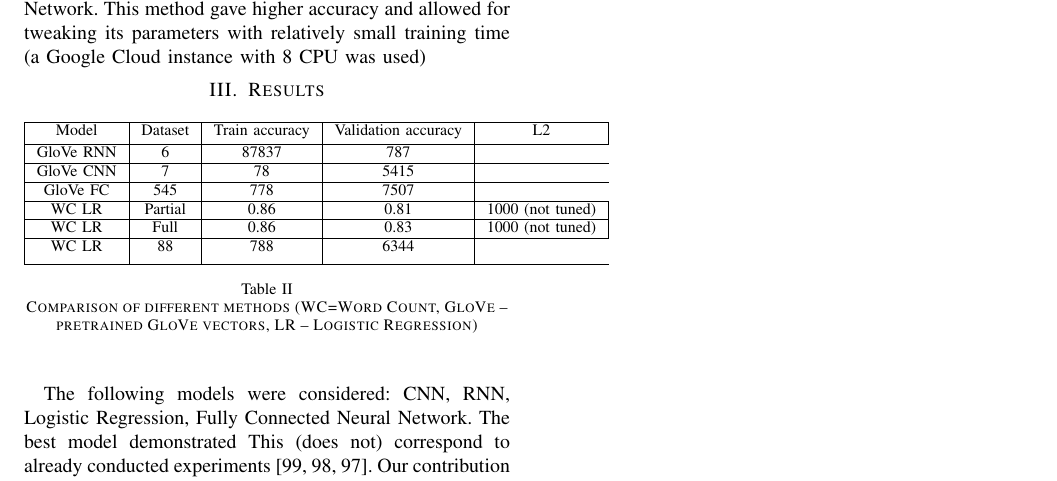
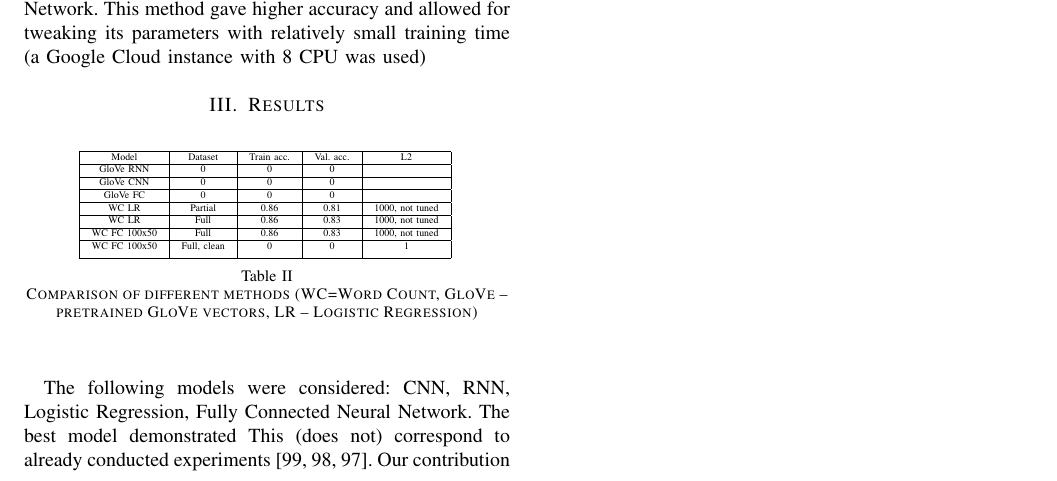
Before and after one commit to EPFLMachineLearningTeamYoor/Project02, a LaTeX paper (report/report.tex): part of page 3 of 3, cut so that both start at the same text. Compiled offline with pdfLaTeX.

Commit message:
Remove extra numbers in model comparison table

```diff
--- a/report/report.tex
+++ b/report/report.tex
@@ -134,21 +134,24 @@ This method gave higher accuracy and allowed for tweaking its parameters with re
 \section{Results}
 \begin{table}[ht]
 	\centering
+	\tiny
 	\begin{tabular}{|c | c |  c | c | c |}
 		\hline
-		Model & Dataset & Train accuracy & Validation accuracy & L2 \\ [0.5ex]
+		Model & Dataset & Train acc. & Val. acc. & L2 \\
 		\hline
-		GloVe RNN & 6 & 87837 & 787  \\
+		GloVe RNN & 0 & 0 & 0 &   \\
 		\hline
-		GloVe CNN & 7 & 78 & 5415 \\
+		GloVe CNN & 0 & 0 & 0 &  \\
 		\hline
-		GloVe FC & 545 & 778 & 7507 \\
+		GloVe FC & 0 & 0 & 0 & \\
 		\hline
-		WC LR & Partial & 0.86 & 0.81 & 1000 (not tuned) \\
+		WC LR & Partial & 0.86 & 0.81 & 1000, not tuned\\
 		\hline
-		WC LR & Full & 0.86 & 0.83 & 1000 (not tuned) \\
+		WC LR & Full & 0.86 & 0.83 & 1000, not tuned\\
 		\hline
-		WC LR & 88 & 788 & 6344 \\ [1ex]
+		WC FC 100x50 & Full & 0.86 & 0.83 & 1000, not tuned\\
+		\hline
+		WC FC 100x50 & Full, clean & 0 & 0 & 1\\ [1ex]
 		\hline
 	\end{tabular}
 	\caption{Comparison of different methods (WC=Word Count, GloVe~-- pretrained GloVe vectors, LR~-- Logistic Regression)}
```
Also changed, not shown: report/report.pdf.
